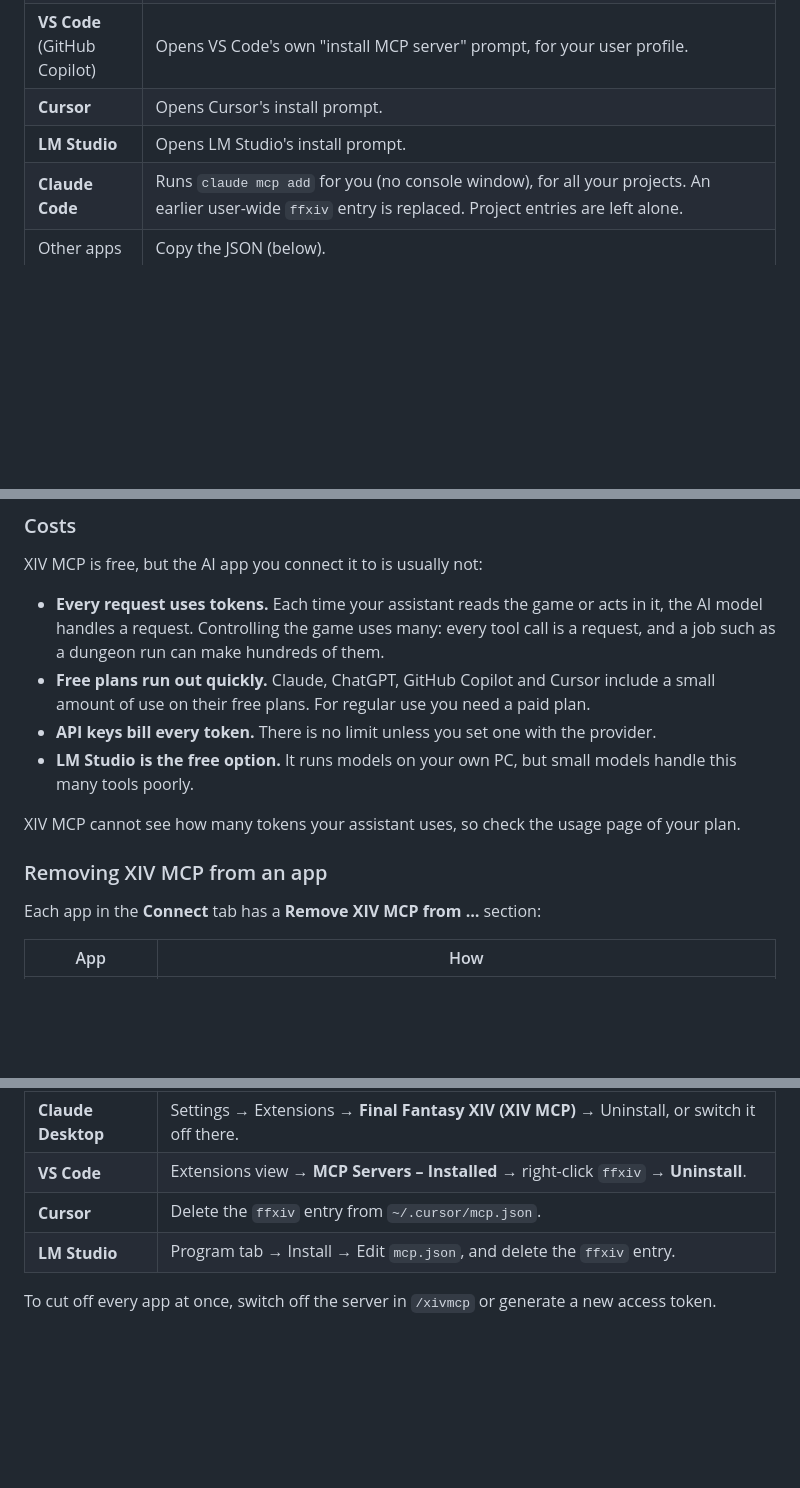
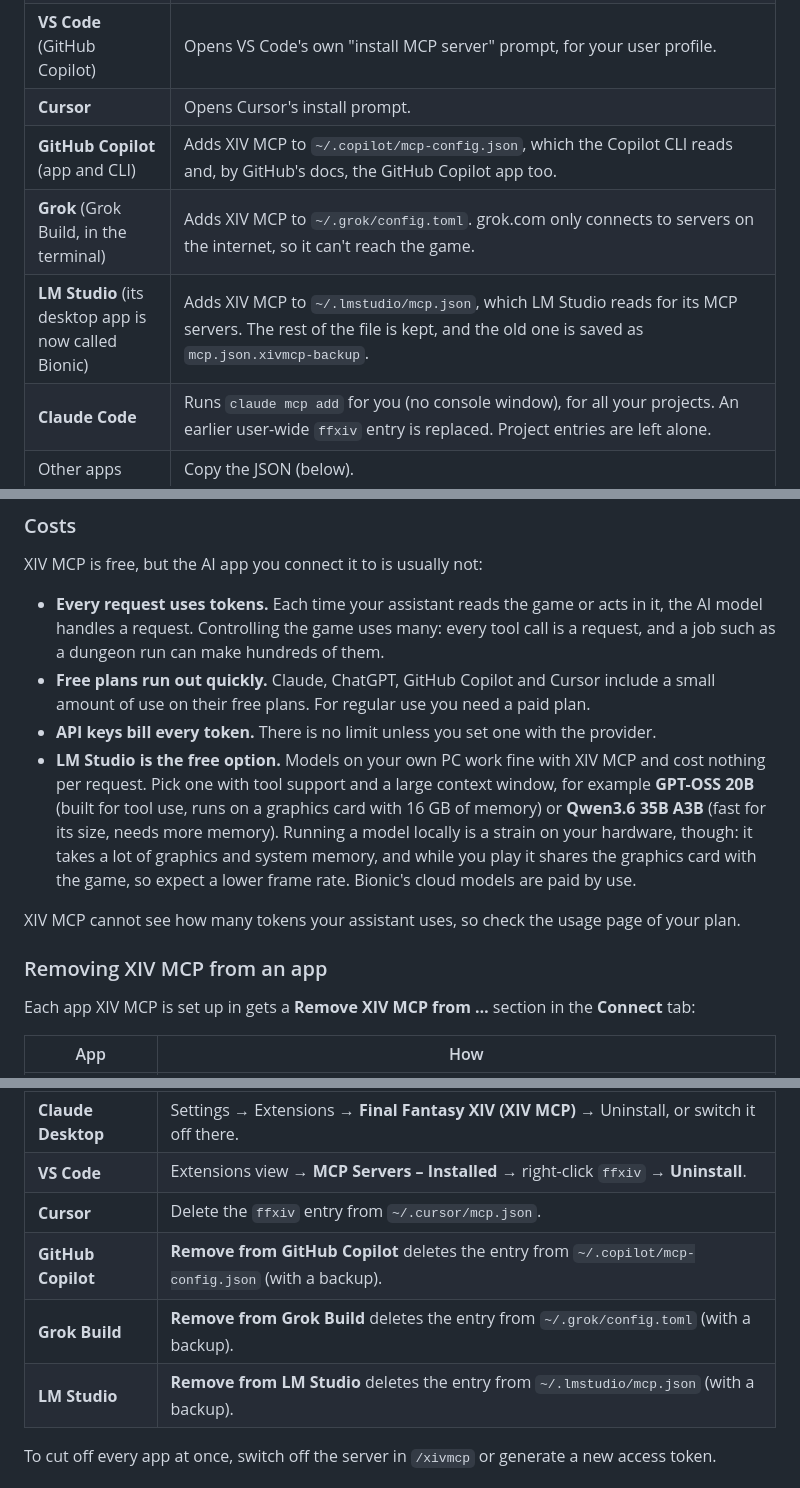
Before and after one commit to Faarcrow/xiv-mcp, a Markdown page: README.md, 3 parts joined by grey strips. GitHub-like rendering; blank space fills up the shorter version.

```diff
--- a/README.md
+++ b/README.md
@@ -328,7 +328,9 @@ Open `/xivmcp` → **Connect** and pick your app. Most have a one-click button;
 | **ChatGPT** (Codex) | Adds XIV MCP to `~/.codex/config.toml`, which Codex in the ChatGPT desktop app, the Codex CLI and the IDE extension share. The rest of the file is kept, and the old one is saved as `config.toml.xivmcp-backup`. |
 | **VS Code** (GitHub Copilot) | Opens VS Code's own "install MCP server" prompt, for your user profile. |
 | **Cursor** | Opens Cursor's install prompt. |
-| **LM Studio** | Opens LM Studio's install prompt. |
+| **GitHub Copilot** (app and CLI) | Adds XIV MCP to `~/.copilot/mcp-config.json`, which the Copilot CLI reads and, by GitHub's docs, the GitHub Copilot app too. |
+| **Grok** (Grok Build, in the terminal) | Adds XIV MCP to `~/.grok/config.toml`. grok.com only connects to servers on the internet, so it can't reach the game. |
+| **LM Studio** (its desktop app is now called Bionic) | Adds XIV MCP to `~/.lmstudio/mcp.json`, which LM Studio reads for its MCP servers. The rest of the file is kept, and the old one is saved as `mcp.json.xivmcp-backup`. |
 | **Claude Code** | Runs `claude mcp add` for you (no console window), for all your projects. An earlier user-wide `ffxiv` entry is replaced. Project entries are left alone. |
 | Other apps | Copy the JSON (below). |
 
@@ -383,13 +385,13 @@ XIV MCP is free, but the AI app you connect it to is usually not:
 - **Every request uses tokens.** Each time your assistant reads the game or acts in it, the AI model handles a request. Controlling the game uses many: every tool call is a request, and a job such as a dungeon run can make hundreds of them.
 - **Free plans run out quickly.** Claude, ChatGPT, GitHub Copilot and Cursor include a small amount of use on their free plans. For regular use you need a paid plan.
 - **API keys bill every token.** There is no limit unless you set one with the provider.
-- **LM Studio is the free option.** It runs models on your own PC, but small models handle this many tools poorly.
+- **LM Studio is the free option.** Models on your own PC work fine with XIV MCP and cost nothing per request. Pick one with tool support and a large context window, for example **GPT-OSS 20B** (built for tool use, runs on a graphics card with 16 GB of memory) or **Qwen3.6 35B A3B** (fast for its size, needs more memory). Running a model locally is a strain on your hardware, though: it takes a lot of graphics and system memory, and while you play it shares the graphics card with the game, so expect a lower frame rate. Bionic's cloud models are paid by use.
 
 XIV MCP cannot see how many tokens your assistant uses, so check the usage page of your plan.
 
 ### Removing XIV MCP from an app
 
-Each app in the **Connect** tab has a **Remove XIV MCP from …** section:
+Each app XIV MCP is set up in gets a **Remove XIV MCP from …** section in the **Connect** tab:
 
 | App | How |
 |---|---|
@@ -398,7 +400,9 @@ Each app in the **Connect** tab has a **Remove XIV MCP from …** section:
 | **Claude Desktop** | Settings → Extensions → **Final Fantasy XIV (XIV MCP)** → Uninstall, or switch it off there. |
 | **VS Code** | Extensions view → **MCP Servers – Installed** → right-click `ffxiv` → **Uninstall**. |
 | **Cursor** | Delete the `ffxiv` entry from `~/.cursor/mcp.json`. |
-| **LM Studio** | Program tab → Install → Edit `mcp.json`, and delete the `ffxiv` entry. |
+| **GitHub Copilot** | **Remove from GitHub Copilot** deletes the entry from `~/.copilot/mcp-config.json` (with a backup). |
+| **Grok Build** | **Remove from Grok Build** deletes the entry from `~/.grok/config.toml` (with a backup). |
+| **LM Studio** | **Remove from LM Studio** deletes the entry from `~/.lmstudio/mcp.json` (with a backup). |
 
 To cut off every app at once, switch off the server in `/xivmcp` or generate a new access token.
 
```
Also changed, not shown: other parts of README.md (+1 -1 lines), branding/apps/README.md (added, +18 -0 lines), XivMcp/images/apps/copilot.png (added), XivMcp/images/apps/cursor.png (added), XivMcp/images/apps/grok.png (added), 9 other files.
